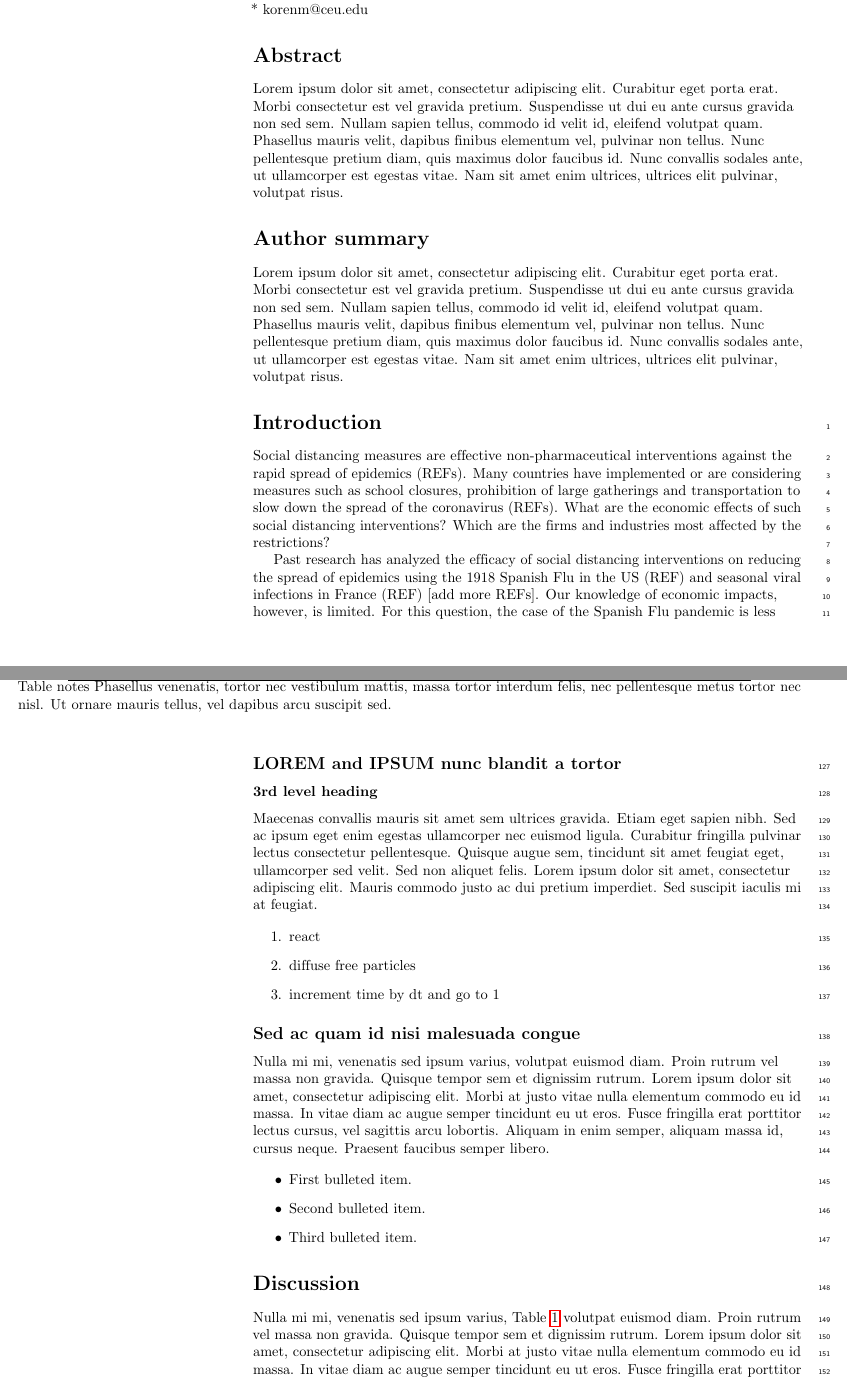
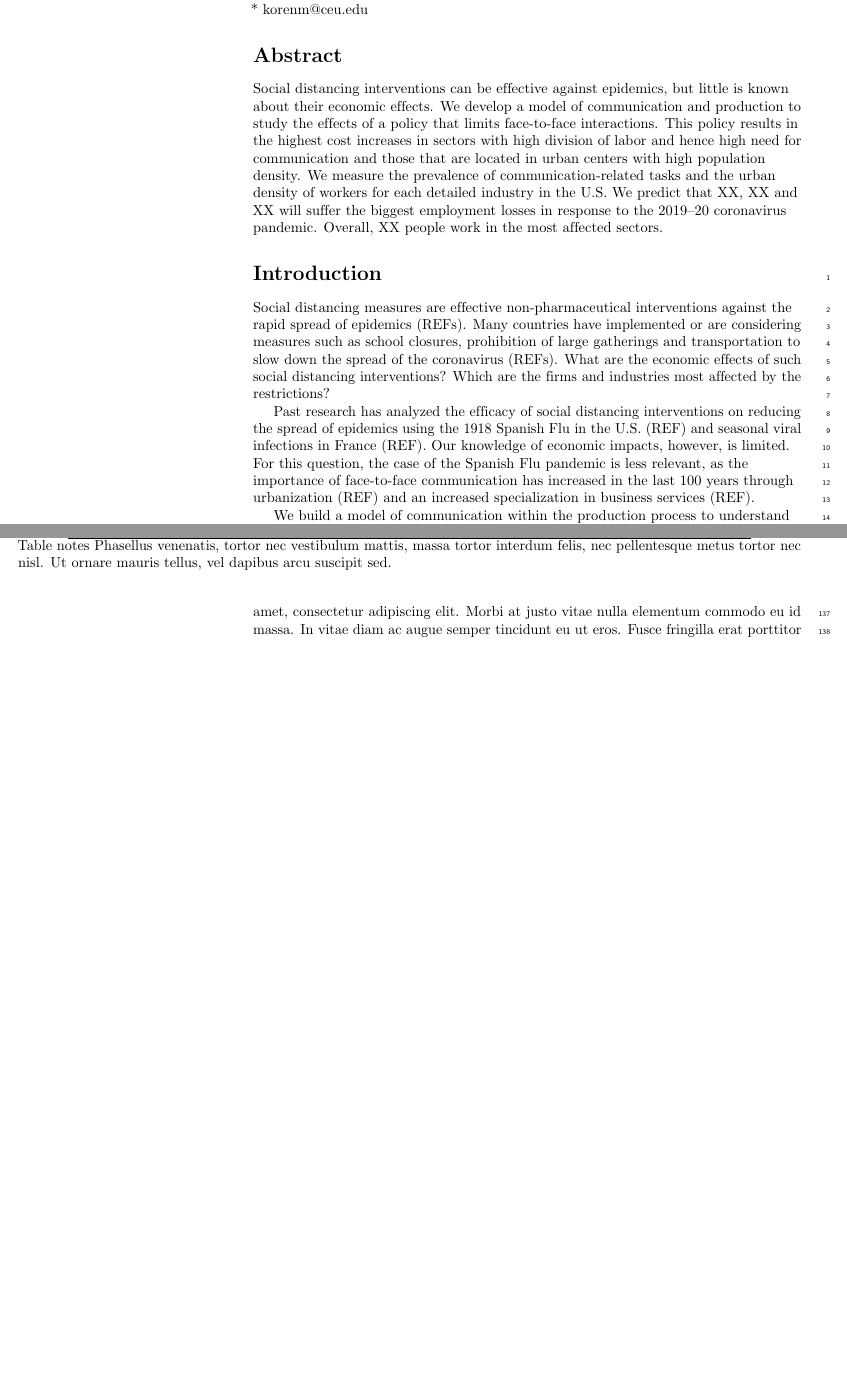
Before and after one commit to ceumicrodata/social-distancing, a LaTeX document (text/manuscript.tex): two parts of pages 1 and 5 of 7 before the commit and two parts of pages 1 and 5 of 6 after it, joined at a grey line, cut so that both start at the same text, the shorter picture padded with empty space. Compiled offline with pdfLaTeX.

Commit message:
Add draft introduction

```diff
--- a/text/manuscript.tex
+++ b/text/manuscript.tex
@@ -217,14 +217,7 @@ Rita Pető\textsuperscript{2\ddag}
 \end{flushleft}
 % Please keep the abstract below 300 words
 \section*{Abstract}
-Lorem ipsum dolor sit amet, consectetur adipiscing elit. Curabitur eget porta erat. Morbi consectetur est vel gravida pretium. Suspendisse ut dui eu ante cursus gravida non sed sem. Nullam sapien tellus, commodo id velit id, eleifend volutpat quam. Phasellus mauris velit, dapibus finibus elementum vel, pulvinar non tellus. Nunc pellentesque pretium diam, quis maximus dolor faucibus id. Nunc convallis sodales ante, ut ullamcorper est egestas vitae. Nam sit amet enim ultrices, ultrices elit pulvinar, volutpat risus.
-
-
-% Please keep the Author Summary between 150 and 200 words
-% Use first person. PLOS ONE authors please skip this step.
-% Author Summary not valid for PLOS ONE submissions.
-\section*{Author summary}
-Lorem ipsum dolor sit amet, consectetur adipiscing elit. Curabitur eget porta erat. Morbi consectetur est vel gravida pretium. Suspendisse ut dui eu ante cursus gravida non sed sem. Nullam sapien tellus, commodo id velit id, eleifend volutpat quam. Phasellus mauris velit, dapibus finibus elementum vel, pulvinar non tellus. Nunc pellentesque pretium diam, quis maximus dolor faucibus id. Nunc convallis sodales ante, ut ullamcorper est egestas vitae. Nam sit amet enim ultrices, ultrices elit pulvinar, volutpat risus.
+Social distancing interventions can be effective against epidemics, but little is known about their economic effects. We develop a model of communication and production to study the effects of a policy that limits face-to-face interactions. This policy results in the highest cost increases in sectors with high division of labor and hence high need for communication and those that are located in urban centers with high population density. We measure the prevalence of communication-related tasks and the urban density of workers for each detailed industry in the U.S. We predict that XX, XX and XX will suffer the biggest employment losses in response to the 2019--20 coronavirus pandemic. Overall, XX people work in the most affected sectors.
 
 \linenumbers
 
@@ -232,8 +225,13 @@ Lorem ipsum dolor sit amet, consectetur adipiscing elit. Curabitur eget porta er
 \section*{Introduction}
 Social distancing measures are effective non-pharmaceutical interventions against the rapid spread of epidemics (REFs). Many countries have implemented or are considering measures such as school closures, prohibition of large gatherings and transportation to slow down the spread of the coronavirus (REFs). What are the economic effects of such social distancing interventions? Which are the firms and industries most affected by the restrictions?
 
-Past research has analyzed the efficacy of social distancing interventions on reducing the spread of epidemics using the 1918 Spanish Flu in the US (REF) and seasonal viral infections in France (REF) [add more REFs]. Our knowledge of economic impacts, however, is limited. For this question, the case of the Spanish Flu pandemic is less relevant, as the importance of face-to-face communication has increased in the last 100 years through urbanization (REF) and XXX services (REF).
+Past research has analyzed the efficacy of social distancing interventions on reducing the spread of epidemics using the 1918 Spanish Flu in the U.S. (REF) and seasonal viral infections in France (REF). Our knowledge of economic impacts, however, is limited. For this question, the case of the Spanish Flu pandemic is less relevant, as the importance of face-to-face communication has increased in the last 100 years through urbanization (REF) and an increased specialization in business services (REF).
 
+We build a model of communication within the production process to understand how limiting face-to-face interaction increases costs. Without social distancing, workers specialize in a narrow range tasks and interact with other workers completing other tasks. This division of labor reduces production costs but requires frequent contact between workers. In the model, the number of contacts per worker are the most frequent in high population density areas in sectors where division of labor is important. When face-to-face interaction is limited, these are the locations and sectors that suffer the largest cost increases. Our model can also explain when telecommunication is a low-cost substitute for face-to-face interaction.
+
+To measure sensitivity to social distancing, we turn to recent data on the task descriptions of each occupation (REF) and the precise geographic location of non-farm businesses (REF). We classify workers as affected if their occupation requires frequent communication with others (inside or outside the firm). The most affected group of workers includes healthcare professionals, teachers, and managers. Sectors are affected if they employ most of their workers in high-density ZIP-code areas. The most affected sectors are apparel manufacturing, information and business services, and performing arts. Both measures are necessary to understand exposure to social distancing. Firms may also locate in urban centers to minimize shipping costs with respect to suppliers and customers. But if they also have a high prevalence of communication-related tasks, we conclude that they are heavily relying on face-to-face communication, and will be particularly hurt by social distancing.
+
+For completeness, we also compute, for each industry, the fraction of workers who work with many coworkers in enclosed space or subject to potential infections, or working in large plants. These additional measures are highly correlated with our two preferred indicators (CHECK). We report our four index of exposure to social distancing for each 5-digit occupation, each 3-digit NAICS industry, and each 5-digit ZIP-Code Tabulation Area. Industries that are in the top quartile of both  communication exposure and urban density altogether employ XX workers in the U.S.
 \section{A model of communication}
 
 Production involves sequentally completing tasks indexed by $z\in[0,1]$. A single worker can do a range of tasks, but there is benefit to specialization and division of labor (Adam Smith and Acemogul> REF). The labor cost of a worker completing $Z<1$ measure of tasks is $wZ^{1+\gamma}/\gamma$, where $w$ is the wage rate, and $\gamma>0$ captures the benefits to division of labor. As we show below, the higher the $\gamma$, the more specialized each worker will be in a narrower set of tasks.
@@ -352,28 +334,6 @@ $cell1 row3$ & cell2 row 3 & cell3 row 3 & cell4 row 3 & cell5 row 3 & cell6 row
 \end{adjustwidth}
 \end{table}
 
-
-%PLOS does not support heading levels beyond the 3rd (no 4th level headings).
-\subsection*{\lorem\ and \ipsum\ nunc blandit a tortor}
-\subsubsection*{3rd level heading}
-Maecenas convallis mauris sit amet sem ultrices gravida. Etiam eget sapien nibh. Sed ac ipsum eget enim egestas ullamcorper nec euismod ligula. Curabitur fringilla pulvinar lectus consectetur pellentesque. Quisque augue sem, tincidunt sit amet feugiat eget, ullamcorper sed velit. Sed non aliquet felis. Lorem ipsum dolor sit amet, consectetur adipiscing elit. Mauris commodo justo ac dui pretium imperdiet. Sed suscipit iaculis mi at feugiat.
-
-\begin{enumerate}
-	\item{react}
-	\item{diffuse free particles}
-	\item{increment time by dt and go to 1}
-\end{enumerate}
-
-
-\subsection*{Sed ac quam id nisi malesuada congue}
-
-Nulla mi mi, venenatis sed ipsum varius, volutpat euismod diam. Proin rutrum vel massa non gravida. Quisque tempor sem et dignissim rutrum. Lorem ipsum dolor sit amet, consectetur adipiscing elit. Morbi at justo vitae nulla elementum commodo eu id massa. In vitae diam ac augue semper tincidunt eu ut eros. Fusce fringilla erat porttitor lectus cursus, vel sagittis arcu lobortis. Aliquam in enim semper, aliquam massa id, cursus neque. Praesent faucibus semper libero.
-
-\begin{itemize}
-	\item First bulleted item.
-	\item Second bulleted item.
-	\item Third bulleted item.
-\end{itemize}
 
 \section*{Discussion}
 Nulla mi mi, venenatis sed ipsum varius, Table~\ref{table1} volutpat euismod diam. Proin rutrum vel massa non gravida. Quisque tempor sem et dignissim rutrum. Lorem ipsum dolor sit amet, consectetur adipiscing elit. Morbi at justo vitae nulla elementum commodo eu id massa. In vitae diam ac augue semper tincidunt eu ut eros. Fusce fringilla erat porttitor lectus cursus, vel sagittis arcu lobortis. Aliquam in enim semper, aliquam massa id, cursus neque. Praesent faucibus semper libero~\cite{bib3}.
```
Also changed, not shown: text/manuscript.tex (22 more changed lines).
